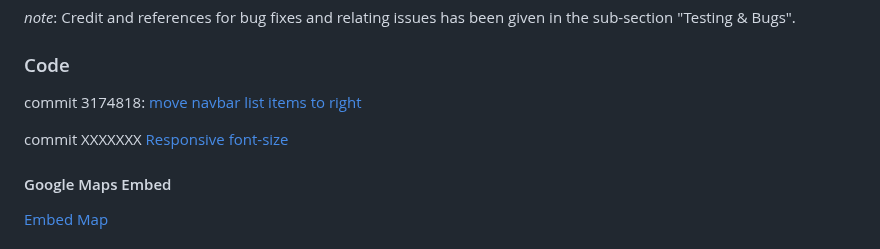
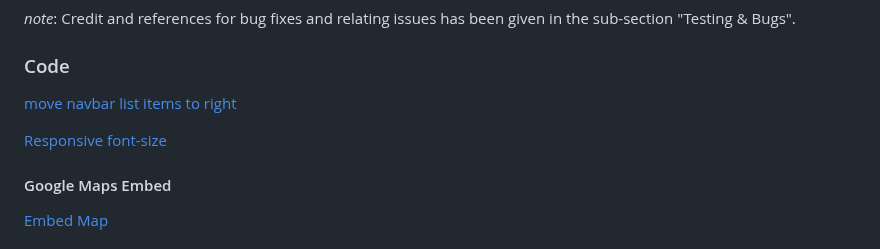
Before and after one commit to Ffionhaf96/Project-Milestone-1, a Markdown page: README.md, the part around the change. GitHub-like rendering.

Commit message:
fix: add code section to README

```diff
--- a/README.md
+++ b/README.md
@@ -672,9 +672,9 @@ The live link can be found here -  [Bridgend Book Club](https://ffionhaf96.githu
 
 ### Code
 
-commit 3174818: [move navbar list items to right](https://stackoverflow.com/a/70125008)
+[move navbar list items to right](https://stackoverflow.com/a/70125008)
 
-commit XXXXXXX [Responsive font-size](https://css-tricks.com/snippets/css/fluid-typography/)
+[Responsive font-size](https://css-tricks.com/snippets/css/fluid-typography/)
 
 #### Google Maps Embed
 
```
